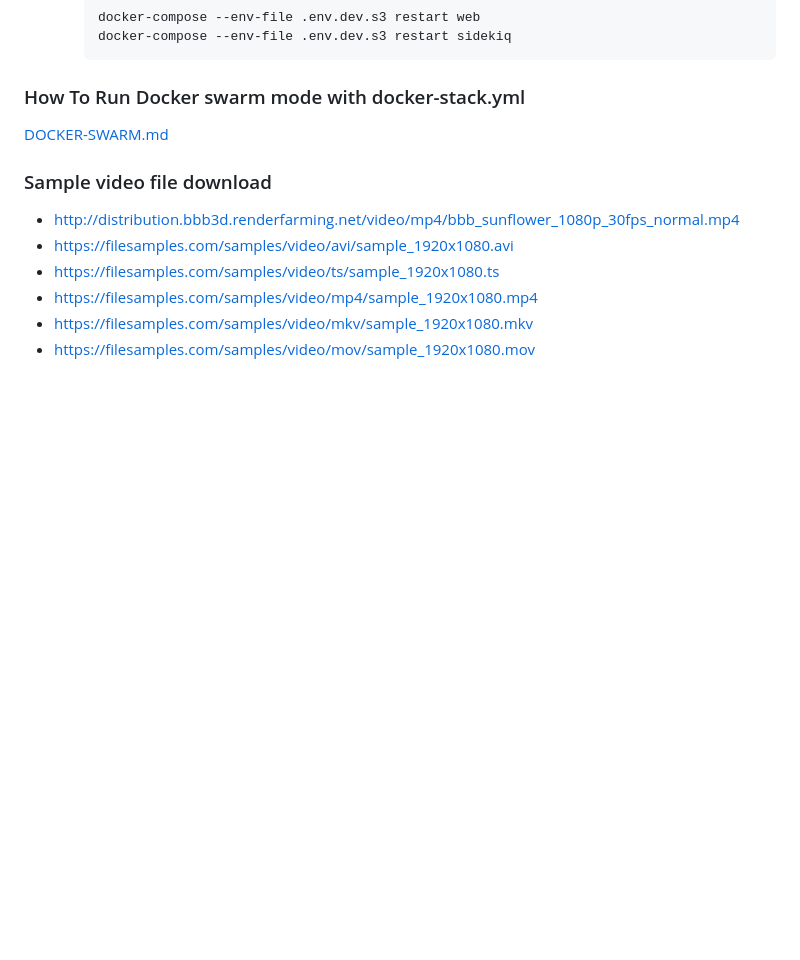
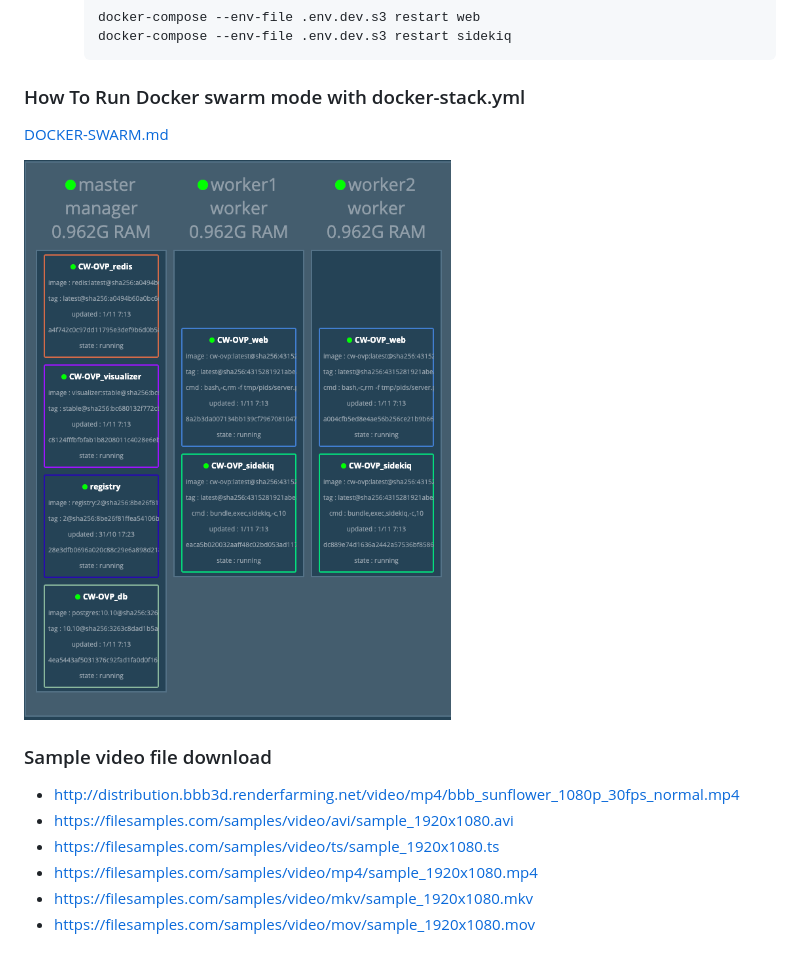
Before and after one commit to x1wins/CW-OVP, a Markdown page: README.md, the part around the change. Drawn GitHub-style; pictures changed too: visualizer_screenshot.png (added); blank space fills up the shorter version.

Commit message:
Added visualizer_screenshot in readme

```diff
--- a/README.md
+++ b/README.md
@@ -200,6 +200,9 @@ OVP(online video platform)란<br/>
 ### How To Run Docker swarm mode with docker-stack.yml
 [DOCKER-SWARM.md](/DOCKER-SWARM.md)
 
+![visualizer_screenshot](/visualizer_screenshot.png)
+
+
 ### Sample video file download
 - http://distribution.bbb3d.renderfarming.net/video/mp4/bbb_sunflower_1080p_30fps_normal.mp4
 - https://filesamples.com/samples/video/avi/sample_1920x1080.avi
```
